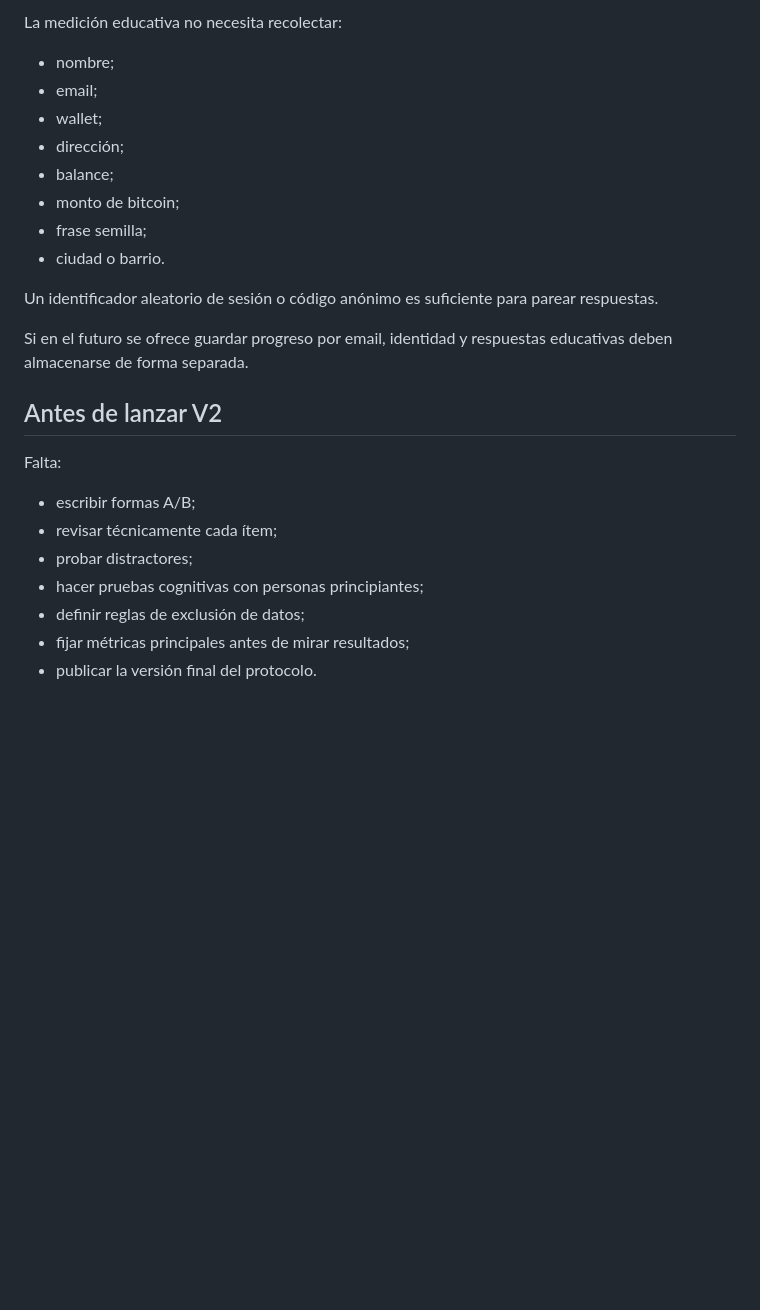
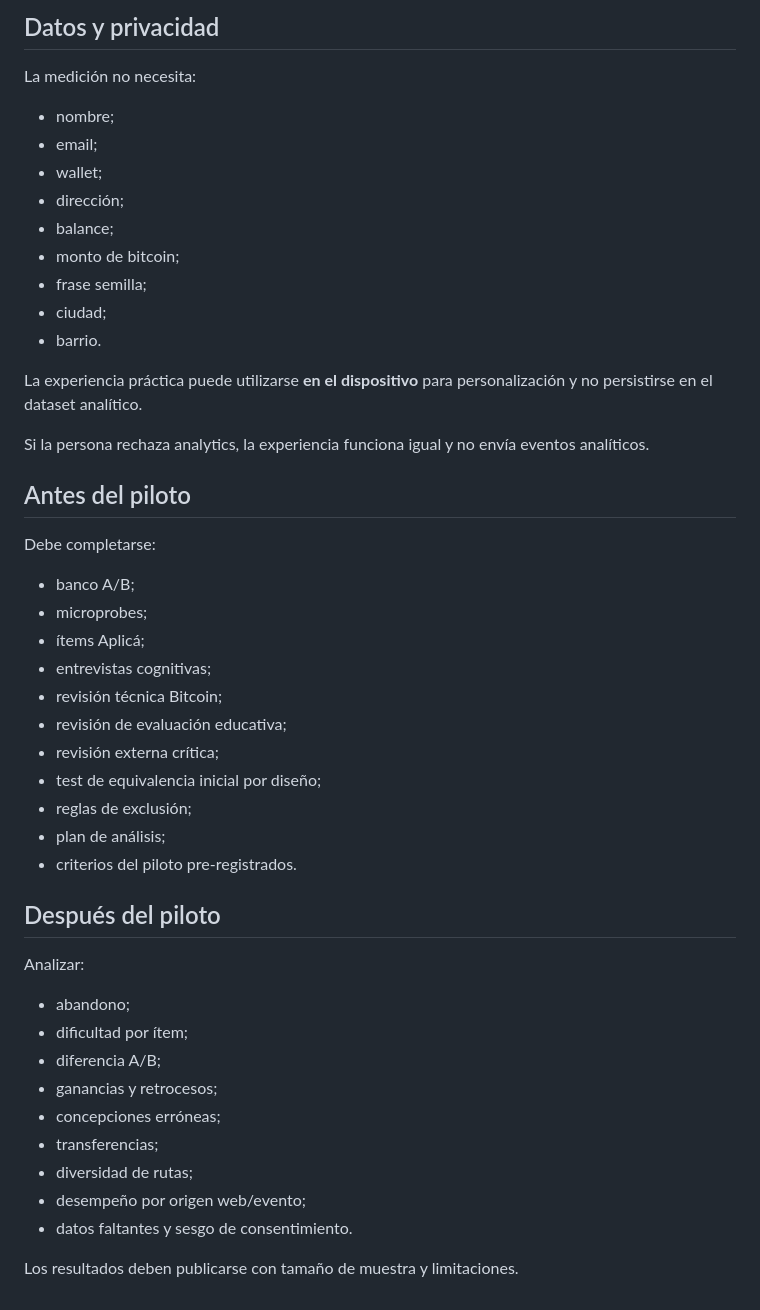
Before and after one commit to MaxiPrzUy/descubriendo-bitcoin-uruguay, a Markdown page: 03-surveys-and-measurement/measurement-protocol-v2.md, the part around one of its changes. GitHub-like rendering; blank space fills up the shorter version.

```diff
--- a/03-surveys-and-measurement/measurement-protocol-v2.md
+++ b/03-surveys-and-measurement/measurement-protocol-v2.md
@@ -66,5 +142,7 @@ No se deben reinterpretar retroactivamente con las reglas de V2.
 
-La medición educativa no necesita recolectar:
+## Datos y privacidad
+
+La medición no necesita:
 
 - nombre;
 - email;
@@ -73,20 +151,41 @@ La medición educativa no necesita recolectar:
 - balance;
 - monto de bitcoin;
 - frase semilla;
-- ciudad o barrio.
+- ciudad;
+- barrio.
 
-Un identificador aleatorio de sesión o código anónimo es suficiente para parear respuestas.
+La experiencia práctica puede utilizarse **en el dispositivo** para personalización y no persistirse en el dataset analítico.
 
-Si en el futuro se ofrece guardar progreso por email, identidad y respuestas educativas deben almacenarse de forma separada.
+Si la persona rechaza analytics, la experiencia funciona igual y no envía eventos analíticos.
 
-## Antes de lanzar V2
+## Antes del piloto
 
-Falta:
+Debe completarse:
 
-- escribir formas A/B;
-- revisar técnicamente cada ítem;
-- probar distractores;
-- hacer pruebas cognitivas con personas principiantes;
-- definir reglas de exclusión de datos;
-- fijar métricas principales antes de mirar resultados;
-- publicar la versión final del protocolo.
+- banco A/B;
+- microprobes;
+- ítems Aplicá;
+- entrevistas cognitivas;
+- revisión técnica Bitcoin;
+- revisión de evaluación educativa;
+- revisión externa crítica;
+- test de equivalencia inicial por diseño;
+- reglas de exclusión;
+- plan de análisis;
+- criterios del piloto pre-registrados.
+
+## Después del piloto
+
+Analizar:
+
+- abandono;
+- dificultad por ítem;
+- diferencia A/B;
+- ganancias y retrocesos;
+- concepciones erróneas;
+- transferencias;
+- diversidad de rutas;
+- desempeño por origen web/evento;
+- datos faltantes y sesgo de consentimiento.
+
+Los resultados deben publicarse con tamaño de muestra y limitaciones.
```
Also changed, not shown: other parts of 03-surveys-and-measurement/measurement-protocol-v2.md (+113 -37 lines).
